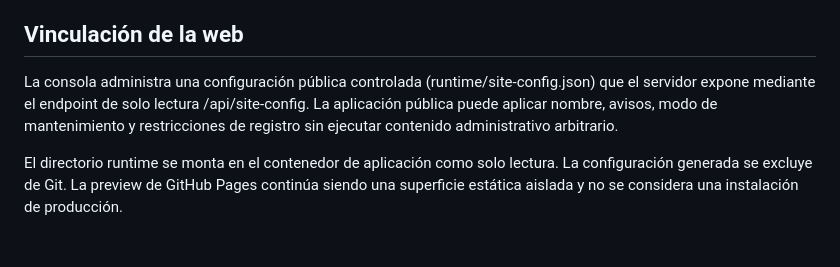
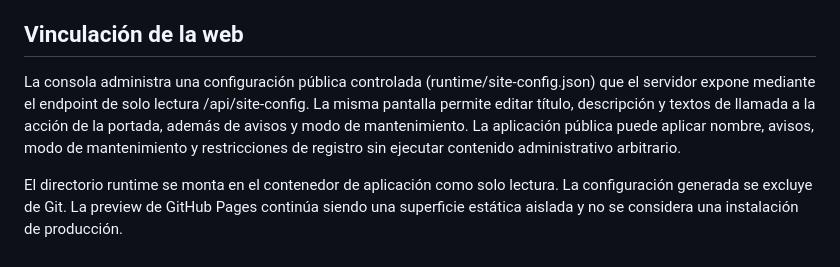
Before and after one commit to Baltas80/MERCORA, a Markdown page: docs/ADMIN_CONSOLE.md, the part around the change. Drawn GitHub-style.

Commit message:
docs(admin): document homepage content controls

```diff
--- a/docs/ADMIN_CONSOLE.md
+++ b/docs/ADMIN_CONSOLE.md
@@ -117,6 +117,6 @@ El código administrativo queda integrado y preparado para la infraestructura re
 
 ## Vinculación de la web
 
-La consola administra una configuración pública controlada (runtime/site-config.json) que el servidor expone mediante el endpoint de solo lectura /api/site-config. La aplicación pública puede aplicar nombre, avisos, modo de mantenimiento y restricciones de registro sin ejecutar contenido administrativo arbitrario.
+La consola administra una configuración pública controlada (runtime/site-config.json) que el servidor expone mediante el endpoint de solo lectura /api/site-config. La misma pantalla permite editar título, descripción y textos de llamada a la acción de la portada, además de avisos y modo de mantenimiento. La aplicación pública puede aplicar nombre, avisos, modo de mantenimiento y restricciones de registro sin ejecutar contenido administrativo arbitrario.
 
 El directorio runtime se monta en el contenedor de aplicación como solo lectura. La configuración generada se excluye de Git. La preview de GitHub Pages continúa siendo una superficie estática aislada y no se considera una instalación de producción.
```
